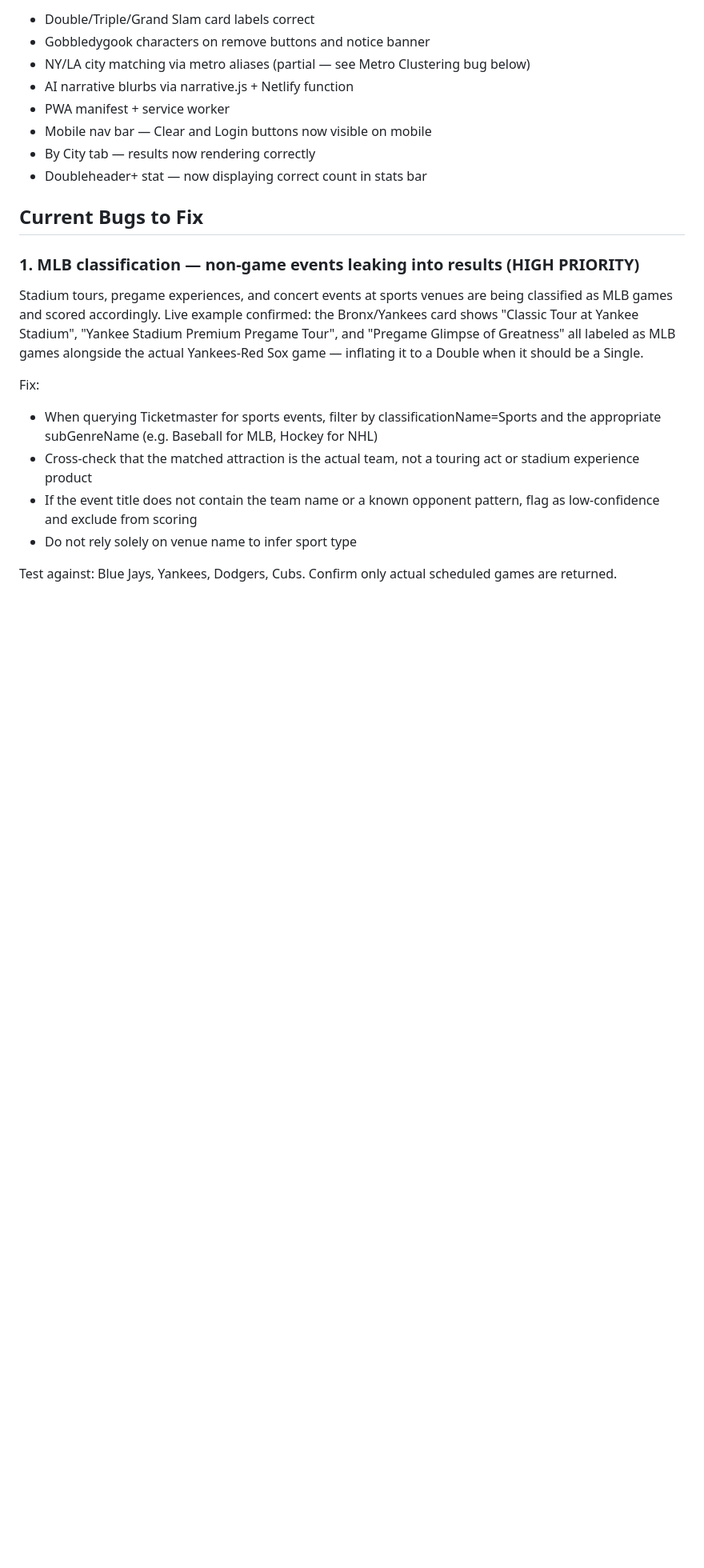
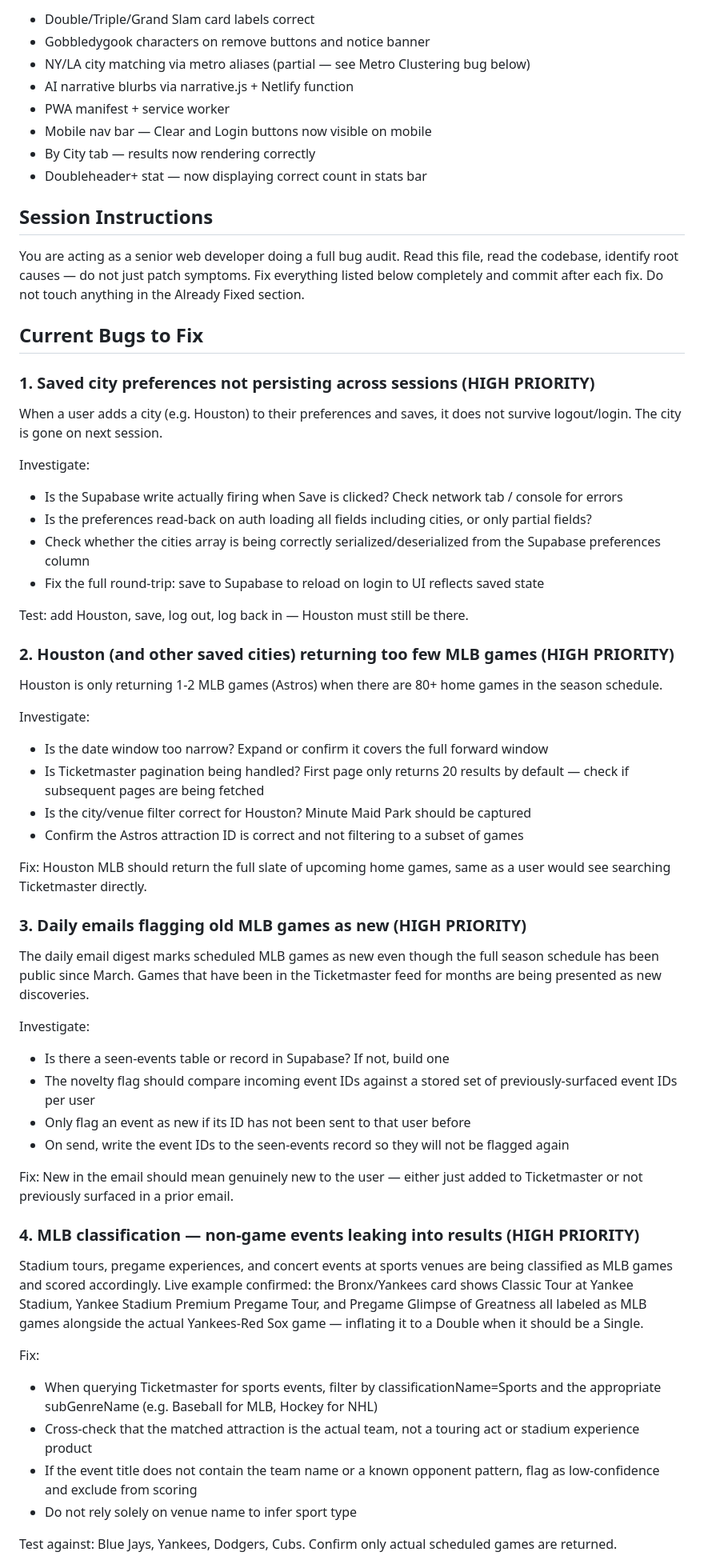
Before and after one commit to ratboyd/doubleheader, a Markdown page: CLAUDE.md, the part around one of its changes. Shown at 80% size. GitHub-like rendering; blank space fills up the shorter version.

Commit message:
docs: update CLAUDE.md for session 8 - three new bugs + full audit instruction

```diff
--- a/CLAUDE.md
+++ b/CLAUDE.md
@@ -17,10 +17,46 @@
 - By City tab — results now rendering correctly
 - Doubleheader+ stat — now displaying correct count in stats bar
 
+## Session Instructions
+You are acting as a senior web developer doing a full bug audit. Read this file, read the codebase, identify root causes — do not just patch symptoms. Fix everything listed below completely and commit after each fix. Do not touch anything in the Already Fixed section.
+
 ## Current Bugs to Fix
 
-### 1. MLB classification — non-game events leaking into results (HIGH PRIORITY)
-Stadium tours, pregame experiences, and concert events at sports venues are being classified as MLB games and scored accordingly. Live example confirmed: the Bronx/Yankees card shows "Classic Tour at Yankee Stadium", "Yankee Stadium Premium Pregame Tour", and "Pregame Glimpse of Greatness" all labeled as MLB games alongside the actual Yankees-Red Sox game — inflating it to a Double when it should be a Single.
+### 1. Saved city preferences not persisting across sessions (HIGH PRIORITY)
+When a user adds a city (e.g. Houston) to their preferences and saves, it does not survive logout/login. The city is gone on next session.
+
+Investigate:
+- Is the Supabase write actually firing when Save is clicked? Check network tab / console for errors
+- Is the preferences read-back on auth loading all fields including cities, or only partial fields?
+- Check whether the cities array is being correctly serialized/deserialized from the Supabase preferences column
+- Fix the full round-trip: save to Supabase to reload on login to UI reflects saved state
+
+Test: add Houston, save, log out, log back in — Houston must still be there.
+
+### 2. Houston (and other saved cities) returning too few MLB games (HIGH PRIORITY)
+Houston is only returning 1-2 MLB games (Astros) when there are 80+ home games in the season schedule.
+
+Investigate:
+- Is the date window too narrow? Expand or confirm it covers the full forward window
+- Is Ticketmaster pagination being handled? First page only returns 20 results by default — check if subsequent pages are being fetched
+- Is the city/venue filter correct for Houston? Minute Maid Park should be captured
+- Confirm the Astros attraction ID is correct and not filtering to a subset of games
+
+Fix: Houston MLB should return the full slate of upcoming home games, same as a user would see searching Ticketmaster directly.
+
+### 3. Daily emails flagging old MLB games as new (HIGH PRIORITY)
+The daily email digest marks scheduled MLB games as new even though the full season schedule has been public since March. Games that have been in the Ticketmaster feed for months are being presented as new discoveries.
+
+Investigate:
+- Is there a seen-events table or record in Supabase? If not, build one
+- The novelty flag should compare incoming event IDs against a stored set of previously-surfaced event IDs per user
+- Only flag an event as new if its ID has not been sent to that user before
+- On send, write the event IDs to the seen-events record so they will not be flagged again
+
+Fix: New in the email should mean genuinely new to the user — either just added to Ticketmaster or not previously surfaced in a prior email.
+
+### 4. MLB classification — non-game events leaking into results (HIGH PRIORITY)
+Stadium tours, pregame experiences, and concert events at sports venues are being classified as MLB games and scored accordingly. Live example confirmed: the Bronx/Yankees card shows Classic Tour at Yankee Stadium, Yankee Stadium Premium Pregame Tour, and Pregame Glimpse of Greatness all labeled as MLB games alongside the actual Yankees-Red Sox game — inflating it to a Double when it should be a Single.
 
 Fix:
 - When querying Ticketmaster for sports events, filter by classificationName=Sports and the appropriate subGenreName (e.g. Baseball for MLB, Hockey for NHL)
```
Also changed, not shown: other parts of CLAUDE.md (+19 -20 lines).
